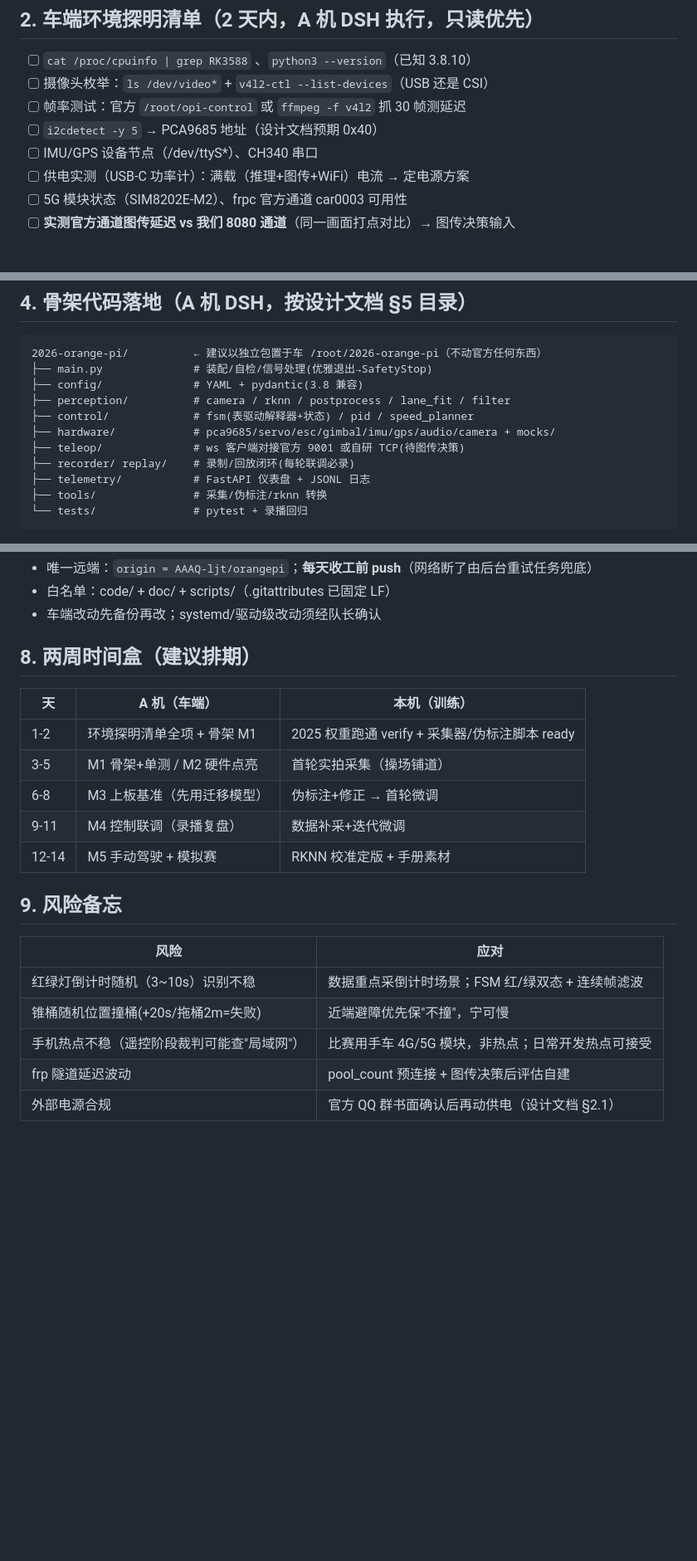
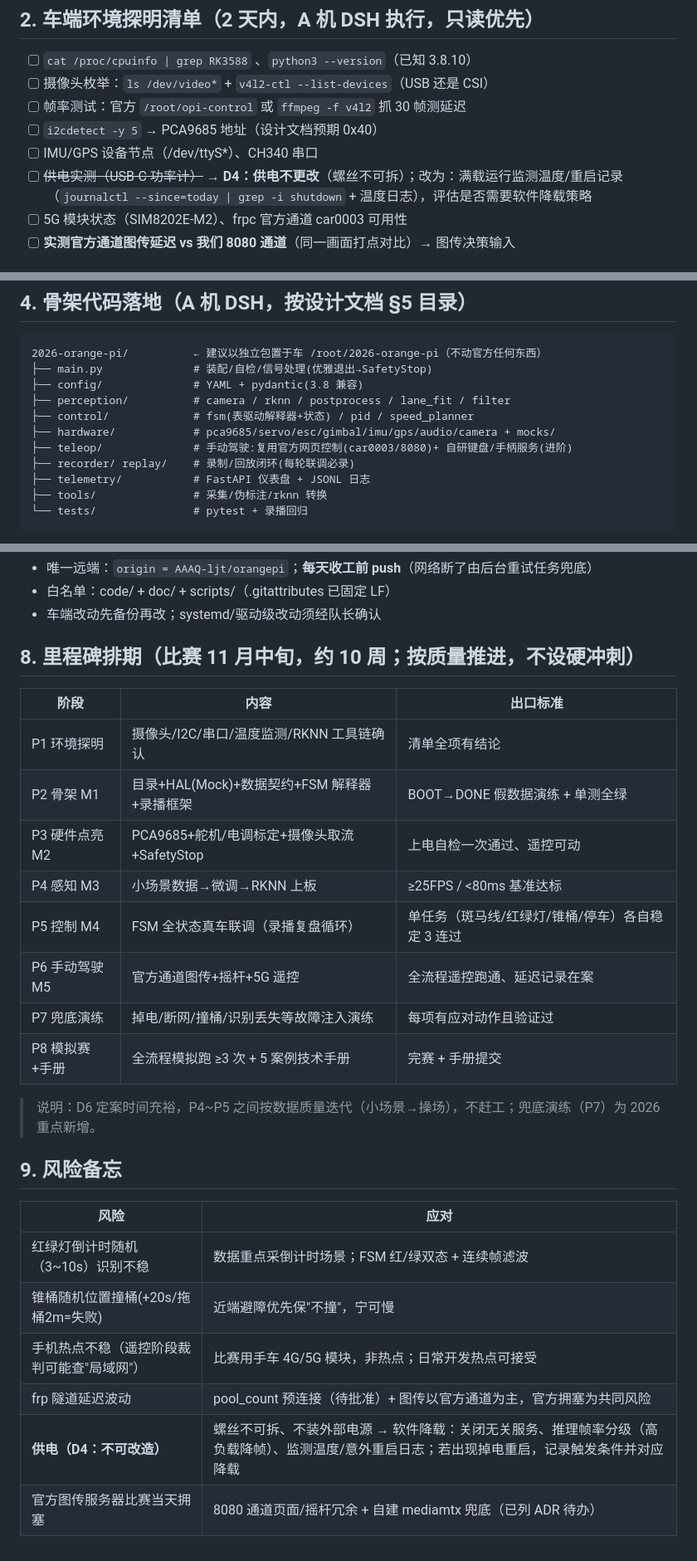
Before and after one commit to AAAQ-ljt/orangepi, a Markdown page: doc/具体实施方案.md, 3 parts joined by grey strips. Shown at 83% size. Rendered like a GitHub page; blank space fills up the shorter version.

Commit message:
docs: 实施方案 v1.1 定稿 — 六项决策拍板(巡线/代码组织/红绿灯/供电/数据集/排期)

```diff
--- a/doc/具体实施方案.md
+++ b/doc/具体实施方案.md
@@ -41,7 +55,7 @@ A 机(DSH 写车端代码) ──git──▶ AAAQ-ljt/orangepi ◀──git─
 - [ ] 帧率测试：官方 `/root/opi-control` 或 `ffmpeg -f v4l2` 抓 30 帧测延迟
 - [ ] `i2cdetect -y 5` → PCA9685 地址（设计文档预期 0x40）
 - [ ] IMU/GPS 设备节点（/dev/ttyS*）、CH340 串口
-- [ ] 供电实测（USB-C 功率计）：满载（推理+图传+WiFi）电流 → 定电源方案
+- [ ] ~~供电实测（USB-C 功率计）~~ → **D4：供电不更改**（螺丝不可拆）；改为：满载运行监测温度/重启记录（`journalctl --since=today | grep -i shutdown` + 温度日志），评估是否需要软件降载策略
 - [ ] 5G 模块状态（SIM8202E-M2）、frpc 官方通道 car0003 可用性
 - [ ] **实测官方通道图传延迟 vs 我们 8080 通道**（同一画面打点对比）→ 图传决策输入
 
@@ -73,7 +87,7 @@ A 机(DSH 写车端代码) ──git──▶ AAAQ-ljt/orangepi ◀──git─
 ├── perception/          # camera / rknn / postprocess / lane_fit / filter
 ├── control/             # fsm(表驱动解释器+状态) / pid / speed_planner
 ├── hardware/            # pca9685/servo/esc/gimbal/imu/gps/audio/camera + mocks/
-├── teleop/              # ws 客户端对接官方 9001 或自研 TCP(待图传决策)
+├── teleop/              # 手动驾驶:复用官方网页控制(car0003/8080)+ 自研键盘/手柄服务(进阶)
 ├── recorder/ replay/    # 录制/回放闭环(每轮联调必录)
 ├── telemetry/           # FastAPI 仪表盘 + JSONL 日志
 ├── tools/               # 采集/伪标注/rknn 转换
@@ -113,15 +127,20 @@ A 机(DSH 写车端代码) ──git──▶ AAAQ-ljt/orangepi ◀──git─
 - 白名单：code/ + doc/ + scripts/（.gitattributes 已固定 LF）
 - 车端改动先备份再改；systemd/驱动级改动须经队长确认
 
-## 8. 两周时间盒（建议排期）
+## 8. 里程碑排期（比赛 11 月中旬，约 10 周；按质量推进，不设硬冲刺）
 
-| 天 | A 机（车端） | 本机（训练） |
+| 阶段 | 内容 | 出口标准 |
 |---|---|---|
-| 1-2 | 环境探明清单全项 + 骨架 M1 | 2025 权重跑通 verify + 采集器/伪标注脚本 ready |
-| 3-5 | M1 骨架+单测 / M2 硬件点亮 | 首轮实拍采集（操场铺道） |
-| 6-8 | M3 上板基准（先用迁移模型） | 伪标注+修正 → 首轮微调 |
-| 9-11 | M4 控制联调（录播复盘） | 数据补采+迭代微调 |
-| 12-14 | M5 手动驾驶 + 模拟赛 | RKNN 校准定版 + 手册素材 |
+| P1 环境探明 | 摄像头/I2C/串口/温度监测/RKNN 工具链确认 | 清单全项有结论 |
+| P2 骨架 M1 | 目录+HAL(Mock)+数据契约+FSM 解释器+录播框架 | BOOT→DONE 假数据演练 + 单测全绿 |
+| P3 硬件点亮 M2 | PCA9685+舵机/电调标定+摄像头取流+SafetyStop | 上电自检一次通过、遥控可动 |
+| P4 感知 M3 | 小场景数据→微调→RKNN 上板 | ≥25FPS / <80ms 基准达标 |
+| P5 控制 M4 | FSM 全状态真车联调（录播复盘循环） | 单任务（斑马线/红绿灯/锥桶/停车）各自稳定 3 连过 |
+| P6 手动驾驶 M5 | 官方通道图传+摇杆+5G 遥控 | 全流程遥控跑通、延迟记录在案 |
+| P7 兜底演练 | 掉电/断网/撞桶/识别丢失等故障注入演练 | 每项有应对动作且验证过 |
+| P8 模拟赛+手册 | 全流程模拟跑 ≥3 次 + 5 案例技术手册 | 完赛 + 手册提交 |
+
+> 说明：D6 定案时间充裕，P4~P5 之间按数据质量迭代（小场景→操场），不赶工；兜底演练（P7）为 2026 重点新增。
 
 ## 9. 风险备忘
 
@@ -130,5 +149,6 @@ A 机(DSH 写车端代码) ──git──▶ AAAQ-ljt/orangepi ◀──git─
 | 红绿灯倒计时随机（3~10s）识别不稳 | 数据重点采倒计时场景；FSM 红/绿双态 + 连续帧滤波 |
 | 锥桶随机位置撞桶(+20s/拖桶2m=失败) | 近端避障优先保"不撞"，宁可慢 |
 | 手机热点不稳（遥控阶段裁判可能查"局域网"） | 比赛用手车 4G/5G 模块，非热点；日常开发热点可接受 |
-| frp 隧道延迟波动 | pool_count 预连接 + 图传决策后评估自建 |
-| 外部电源合规 | 官方 QQ 群书面确认后再动供电（设计文档 §2.1） |
+| frp 隧道延迟波动 | pool_count 预连接（待批准）+ 图传以官方通道为主，官方拥塞为共同风险 |
+| **供电（D4：不可改造）** | 螺丝不可拆、不装外部电源 → 软件降载：关闭无关服务、推理帧率分级（高负载降帧）、监测温度/意外重启日志；若出现掉电重启，记录触发条件并对应降载 |
+| 官方图传服务器比赛当天拥塞 | 8080 通道页面/摇杆冗余 + 自建 mediamtx 兜底（已列 ADR 待办） |
```
Also changed, not shown: other parts of doc/具体实施方案.md (+17 -3 lines).
